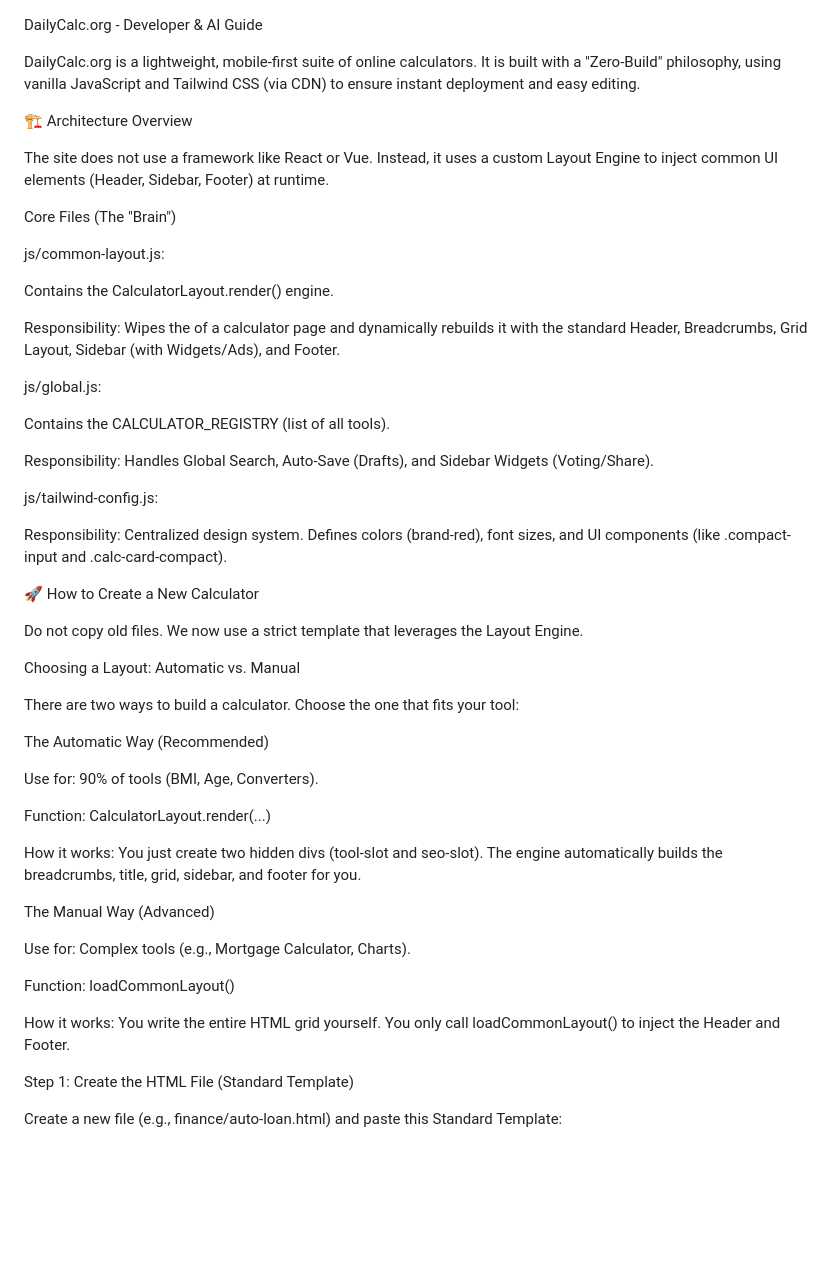
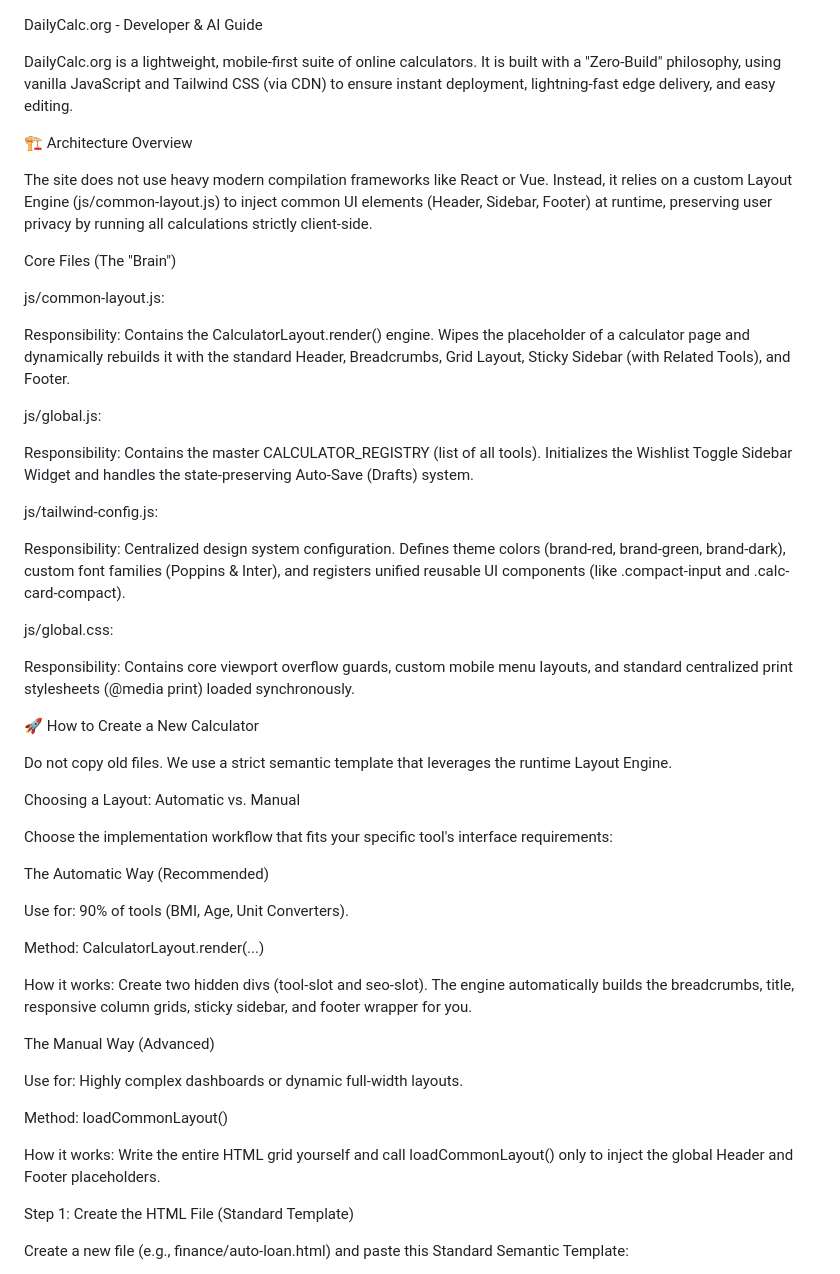
Before and after one commit to toolblaster/DailyCalc.org, a Markdown page: README.md, the part around one of its changes. GitHub-like rendering; blank space fills up the shorter version.

```diff
--- a/README.md
+++ b/README.md
@@ -1,58 +1,57 @@
 DailyCalc.org - Developer & AI Guide
 
-DailyCalc.org is a lightweight, mobile-first suite of online calculators. It is built with a "Zero-Build" philosophy, using vanilla JavaScript and Tailwind CSS (via CDN) to ensure instant deployment and easy editing.
+DailyCalc.org is a lightweight, mobile-first suite of online calculators. It is built with a "Zero-Build" philosophy, using vanilla JavaScript and Tailwind CSS (via CDN) to ensure instant deployment, lightning-fast edge delivery, and easy editing.
 
 🏗️ Architecture Overview
 
-The site does not use a framework like React or Vue. Instead, it uses a custom Layout Engine to inject common UI elements (Header, Sidebar, Footer) at runtime.
+The site does not use heavy modern compilation frameworks like React or Vue. Instead, it relies on a custom Layout Engine (js/common-layout.js) to inject common UI elements (Header, Sidebar, Footer) at runtime, preserving user privacy by running all calculations strictly client-side.
 
 Core Files (The "Brain")
 
 js/common-layout.js:
 
-Contains the CalculatorLayout.render() engine.
-
-Responsibility: Wipes the <body> of a calculator page and dynamically rebuilds it with the standard Header, Breadcrumbs, Grid Layout, Sidebar (with Widgets/Ads), and Footer.
+Responsibility: Contains the CalculatorLayout.render() engine. Wipes the placeholder of a calculator page and dynamically rebuilds it with the standard Header, Breadcrumbs, Grid Layout, Sticky Sidebar (with Related Tools), and Footer.
 
 js/global.js:
 
-Contains the CALCULATOR_REGISTRY (list of all tools).
-
-Responsibility: Handles Global Search, Auto-Save (Drafts), and Sidebar Widgets (Voting/Share).
+Responsibility: Contains the master CALCULATOR_REGISTRY (list of all tools). Initializes the Wishlist Toggle Sidebar Widget and handles the state-preserving Auto-Save (Drafts) system.
 
 js/tailwind-config.js:
 
-Responsibility: Centralized design system. Defines colors (brand-red), font sizes, and UI components (like .compact-input and .calc-card-compact).
+Responsibility: Centralized design system configuration. Defines theme colors (brand-red, brand-green, brand-dark), custom font families (Poppins & Inter), and registers unified reusable UI components (like .compact-input and .calc-card-compact).
+
+js/global.css:
+
+Responsibility: Contains core viewport overflow guards, custom mobile menu layouts, and standard centralized print stylesheets (@media print) loaded synchronously.
 
 🚀 How to Create a New Calculator
 
-Do not copy old files. We now use a strict template that leverages the Layout Engine.
+Do not copy old files. We use a strict semantic template that leverages the runtime Layout Engine.
 
 Choosing a Layout: Automatic vs. Manual
 
-There are two ways to build a calculator. Choose the one that fits your tool:
+Choose the implementation workflow that fits your specific tool's interface requirements:
 
 The Automatic Way (Recommended)
 
-Use for: 90% of tools (BMI, Age, Converters).
+Use for: 90% of tools (BMI, Age, Unit Converters).
 
-Function: CalculatorLayout.render(...)
+Method: CalculatorLayout.render(...)
 
-How it works: You just create two hidden divs (tool-slot and seo-slot). The engine automatically builds the breadcrumbs, title, grid, sidebar, and footer for you.
+How it works: Create two hidden divs (tool-slot and seo-slot). The engine automatically builds the breadcrumbs, title, responsive column grids, sticky sidebar, and footer wrapper for you.
 
 The Manual Way (Advanced)
 
-Use for: Complex tools (e.g., Mortgage Calculator, Charts).
+Use for: Highly complex dashboards or dynamic full-width layouts.
 
-Function: loadCommonLayout()
+Method: loadCommonLayout()
 
-How it works: You write the entire HTML grid yourself. You only call loadCommonLayout() to inject the Header and Footer.
+How it works: Write the entire HTML grid yourself and call loadCommonLayout() only to inject the global Header and Footer placeholders.
 
 Step 1: Create the HTML File (Standard Template)
 
-Create a new file (e.g., finance/auto-loan.html) and paste this Standard Template:
+Create a new file (e.g., finance/auto-loan.html) and paste this Standard Semantic Template:
 
 <!DOCTYPE html>
-
 <html lang="en">
 <head>
```
Also changed, not shown: other parts of README.md (+110 -86 lines).
